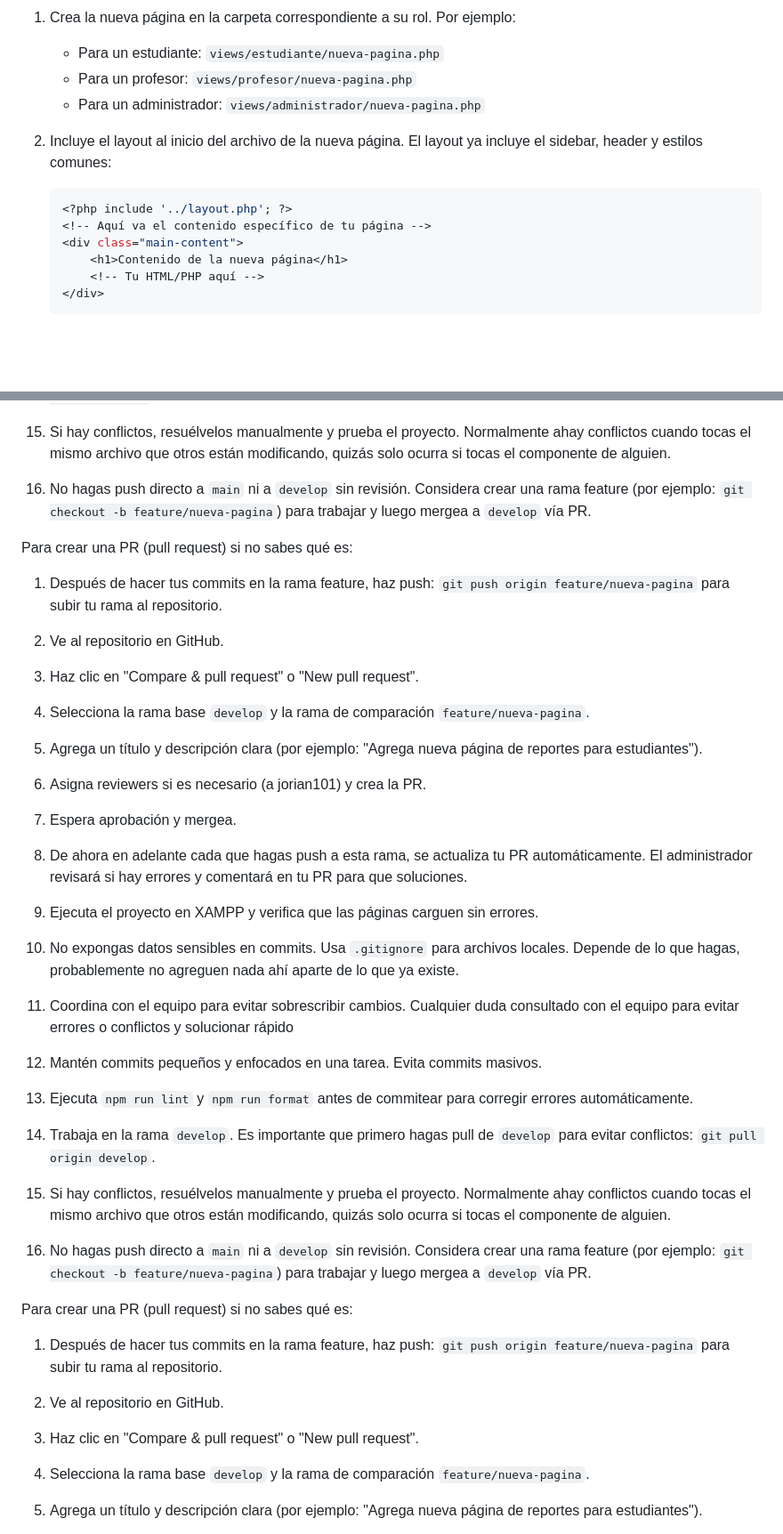
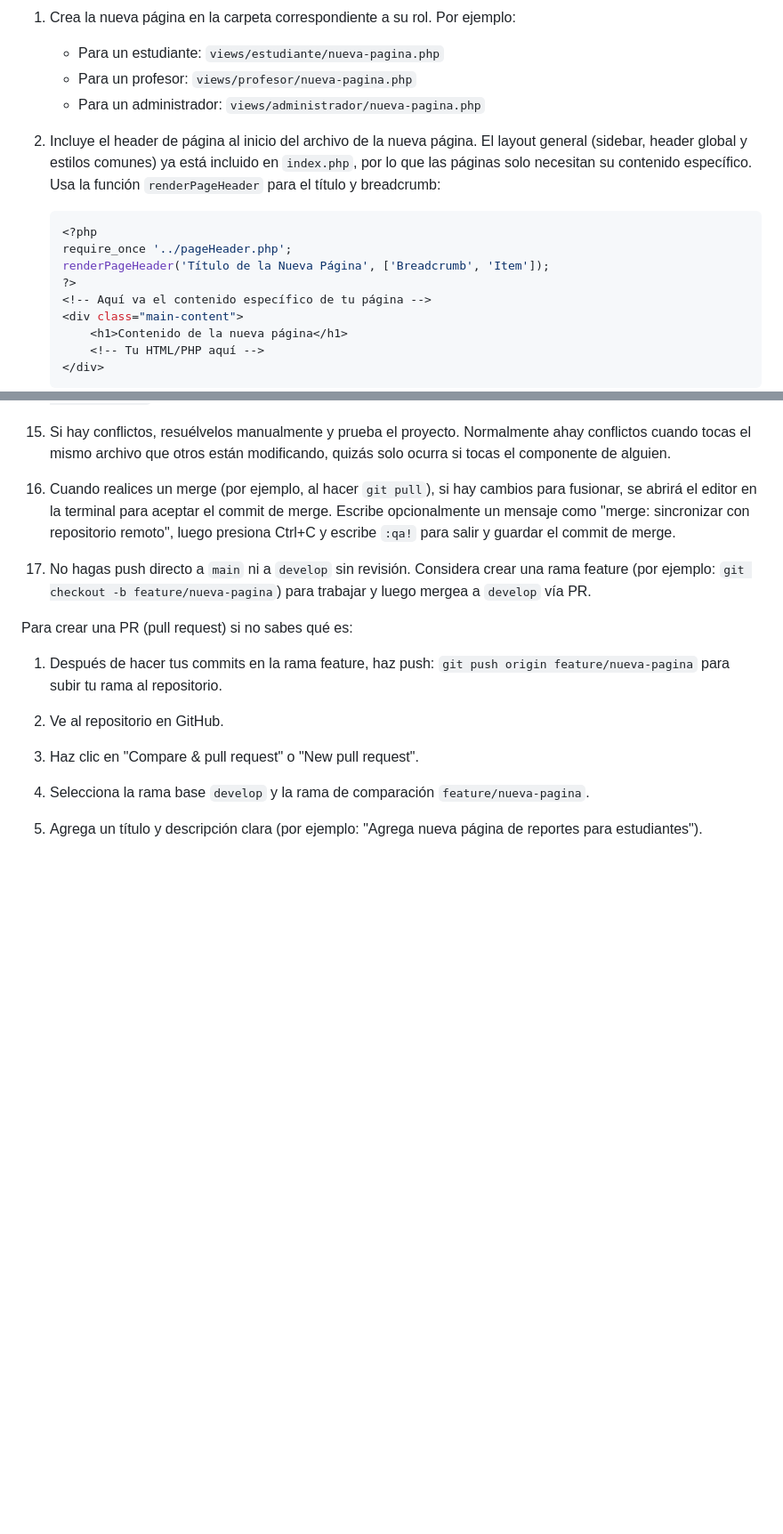
Before and after one commit to jorian101/unimind, a Markdown page: docs/guia-desarrolladores.md, 2 parts joined by grey strips. Shown at 89% size. Drawn GitHub-style; blank space fills up the shorter version.

Commit message:
docs: guia de desarrollo

````diff
--- a/docs/guia-desarrolladores.md
+++ b/docs/guia-desarrolladores.md
@@ -7,10 +7,13 @@ Para enseñar a los desarrolladores que trabajen en otros roles (como profesor,
    - Para un profesor: `views/profesor/nueva-pagina.php`
    - Para un administrador: `views/administrador/nueva-pagina.php`
 
-2. Incluye el layout al inicio del archivo de la nueva página. El layout ya incluye el sidebar, header y estilos comunes:
+2. Incluye el header de página al inicio del archivo de la nueva página. El layout general (sidebar, header global y estilos comunes) ya está incluido en `index.php`, por lo que las páginas solo necesitan su contenido específico. Usa la función `renderPageHeader` para el título y breadcrumb:
 
    ```php
-   <?php include '../layout.php'; ?>
+   <?php
+   require_once '../pageHeader.php';
+   renderPageHeader('Título de la Nueva Página', ['Breadcrumb', 'Item']);
+   ?>
    <!-- Aquí va el contenido específico de tu página -->
    <div class="main-content">
        <h1>Contenido de la nueva página</h1>
@@ -93,34 +96,9 @@ Ejemplos:
 
 15. Si hay conflictos, resuélvelos manualmente y prueba el proyecto. Normalmente ahay conflictos cuando tocas el mismo archivo que otros están modificando, quizás solo ocurra si tocas el componente de alguien.
 
-16. No hagas push directo a `main` ni a `develop` sin revisión. Considera crear una rama feature (por ejemplo: `git checkout -b feature/nueva-pagina`) para trabajar y luego mergea a `develop` vía PR.
+16. Cuando realices un merge (por ejemplo, al hacer `git pull`), si hay cambios para fusionar, se abrirá el editor en la terminal para aceptar el commit de merge. Escribe opcionalmente un mensaje como "merge: sincronizar con repositorio remoto", luego presiona Ctrl+C y escribe `:qa!` para salir y guardar el commit de merge.
 
-Para crear una PR (pull request) si no sabes qué es:
-
-1.  Después de hacer tus commits en la rama feature, haz push: `git push origin feature/nueva-pagina` para subir tu rama al repositorio.
-2.  Ve al repositorio en GitHub.
-3.  Haz clic en "Compare & pull request" o "New pull request".
-4.  Selecciona la rama base `develop` y la rama de comparación `feature/nueva-pagina`.
-5.  Agrega un título y descripción clara (por ejemplo: "Agrega nueva página de reportes para estudiantes").
-6.  Asigna reviewers si es necesario (a jorian101) y crea la PR.
-7.  Espera aprobación y mergea.
-8.  De ahora en adelante cada que hagas push a esta rama, se actualiza tu PR automáticamente. El administrador revisará si hay errores y comentará en tu PR para que soluciones.
-
-9.  Ejecuta el proyecto en XAMPP y verifica que las páginas carguen sin errores.
-
-10. No expongas datos sensibles en commits. Usa `.gitignore` para archivos locales. Depende de lo que hagas, probablemente no agreguen nada ahí aparte de lo que ya existe.
-
-11. Coordina con el equipo para evitar sobrescribir cambios. Cualquier duda consultado con el equipo para evitar errores o conflictos y solucionar rápido
-
-12. Mantén commits pequeños y enfocados en una tarea. Evita commits masivos.
-
-13. Ejecuta `npm run lint` y `npm run format` antes de commitear para corregir errores automáticamente.
-
-14. Trabaja en la rama `develop`. Es importante que primero hagas pull de `develop` para evitar conflictos: `git pull origin develop`.
-
-15. Si hay conflictos, resuélvelos manualmente y prueba el proyecto. Normalmente ahay conflictos cuando tocas el mismo archivo que otros están modificando, quizás solo ocurra si tocas el componente de alguien.
-
-16. No hagas push directo a `main` ni a `develop` sin revisión. Considera crear una rama feature (por ejemplo: `git checkout -b feature/nueva-pagina`) para trabajar y luego mergea a `develop` vía PR.
+17. No hagas push directo a `main` ni a `develop` sin revisión. Considera crear una rama feature (por ejemplo: `git checkout -b feature/nueva-pagina`) para trabajar y luego mergea a `develop` vía PR.
 
 Para crear una PR (pull request) si no sabes qué es:
 
````
